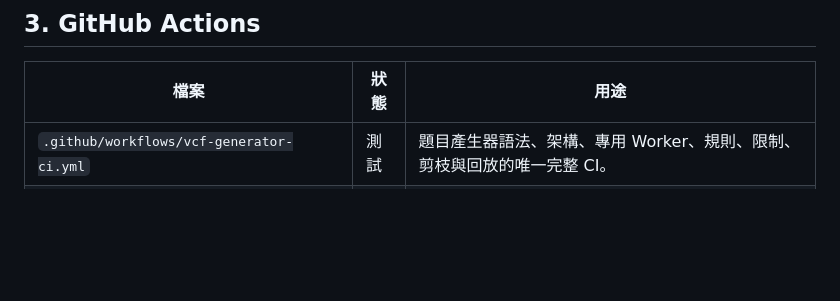
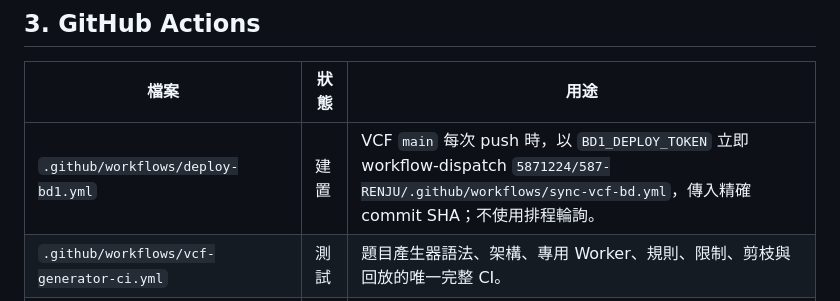
Before and after one commit to 5871224/VCF, a Markdown page: 檔案用途總覽.MD, the part around the change. Drawn GitHub-style; blank space fills up the shorter version.

Commit message:
記錄 BD1 事件觸發 workflow

```diff
--- a/檔案用途總覽.MD
+++ b/檔案用途總覽.MD
@@ -237,6 +237,7 @@ Rapfi Board / DB 成為唯一正式棋盤
 
 | 檔案 | 狀態 | 用途 |
 |---|---|---|
+| `.github/workflows/deploy-bd1.yml` | 建置 | VCF `main` 每次 push 時，以 `BD1_DEPLOY_TOKEN` 立即 workflow-dispatch `5871224/587-RENJU/.github/workflows/sync-vcf-bd.yml`，傳入精確 commit SHA；不使用排程輪詢。 |
 | `.github/workflows/vcf-generator-ci.yml` | 測試 | 題目產生器語法、架構、專用 Worker、規則、限制、剪枝與回放的唯一完整 CI。 |
 | `.github/workflows/vcf-native-ci.yml` | 測試 | Native C++、LTO SIMD Wasm、自我測試與 ABI 驗證。 |
 | `.github/workflows/workbench-ci.yml` | 測試 | 工作台 JavaScript、生命週期 Registry、檔案清理與部署架構驗證。 |
```
